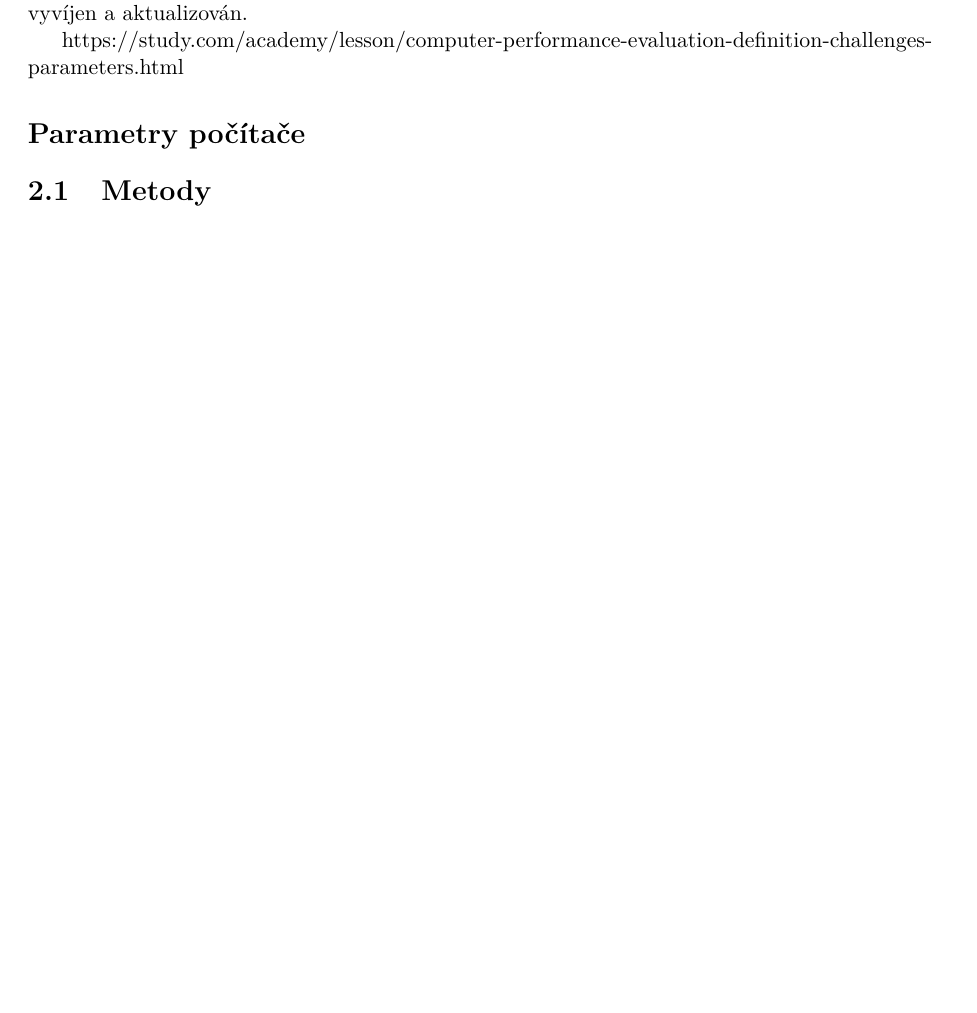
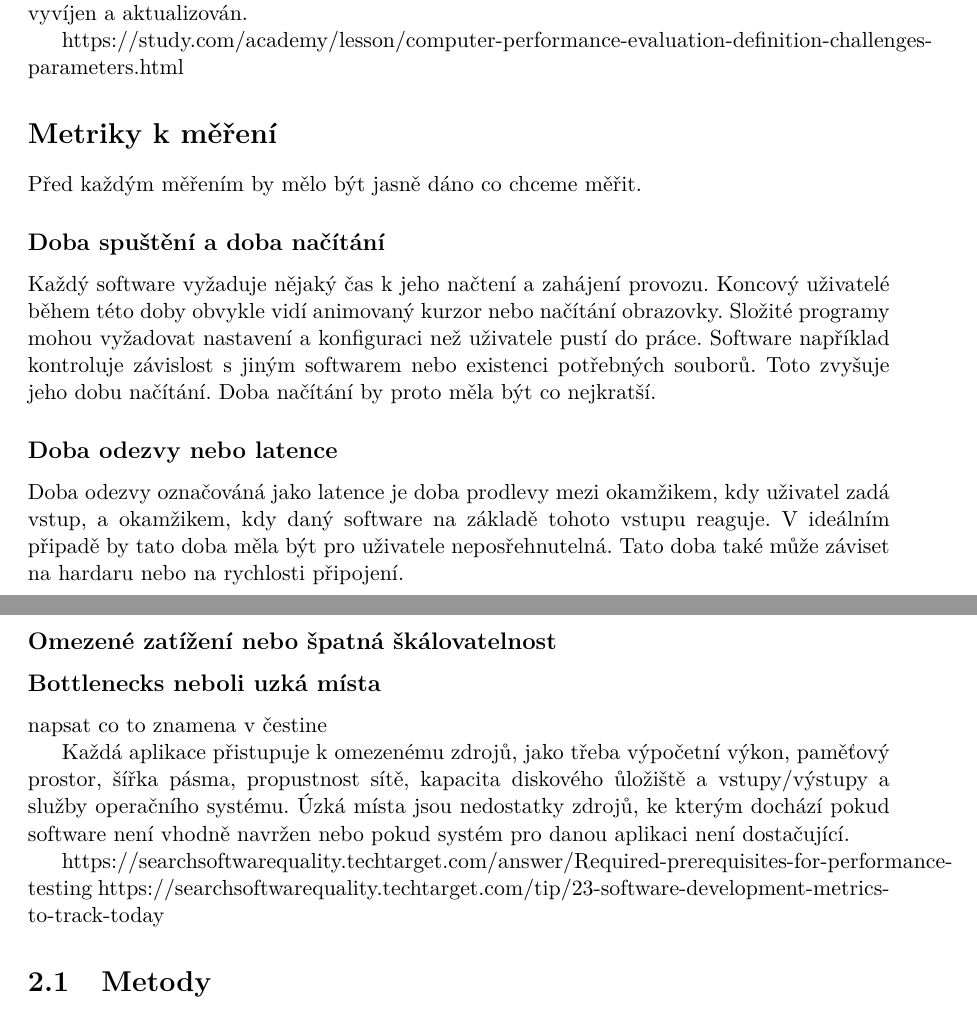
Before and after one commit to Zakys98/metrics_app, a LaTeX thesis (documentation/metrics_app.tex, which reads documentation/task01.tex): part of page 7 of 60 before the commit and two parts of pages 7 and 8 of 60 after it, the two joined at a grey line, cut so that both start at the same text, the shorter picture padded with empty space. Compiled offline with pdfLaTeX.

Commit message:
document

```diff
--- a/documentation/task01.tex
+++ b/documentation/task01.tex
@@ -13,9 +13,32 @@ Toto znamené, že benchmark počítačů musí být také neustále vyvíjen a
 
 https://study.com/academy/lesson/computer-performance-evaluation-definition-challenges-parameters.html
 
-\section*{Parametry počítače}
+\section*{Metriky k měření}
+
+Před každým měřením by mělo být jasně dáno co chceme měřit.
+
+\subsection*{Doba spuštění a doba načítání}
+
+Každý software vyžaduje nějaký čas k jeho načtení a zahájení provozu. Koncový uživatelé během této doby obvykle vidí animovaný kurzor nebo načítání obrazovky.
+Složité programy mohou vyžadovat nastavení a konfiguraci než uživatele pustí do práce. Software například kontroluje závislost s jiným softwarem nebo existenci potřebných souborů.
+Toto zvyšuje jeho dobu načítání. Doba načítání by proto měla být co nejkratší.
+
+\subsection*{Doba odezvy nebo latence}
+
+Doba odezvy označováná jako latence je doba prodlevy mezi okamžikem, kdy uživatel zadá vstup, a okamžikem, kdy daný software na základě tohoto vstupu reaguje.
+V ideálním připadě by tato doba měla být pro uživatele neposřehnutelná. Tato doba také může záviset na hardaru nebo na rychlosti připojení.
+
+\subsection*{Omezené zatížení nebo špatná škálovatelnost}
 
 
+
+\subsection*{Bottlenecks neboli uzká místa} #napsat co to znamena v čestine
+
+Každá aplikace přistupuje k omezenému zdrojů, jako třeba výpočetní výkon, paměťový prostor, šířka pásma, propustnost sítě, kapacita diskového ůložiště a vstupy/výstupy
+a služby operačního systému. Úzká místa jsou nedostatky zdrojů, ke kterým dochází pokud software není vhodně navržen nebo pokud systém pro danou aplikaci není dostačující.
+
+https://searchsoftwarequality.techtarget.com/answer/Required-prerequisites-for-performance-testing
+https://searchsoftwarequality.techtarget.com/tip/23-software-development-metrics-to-track-today
 
 \section{Metody}
 
```
